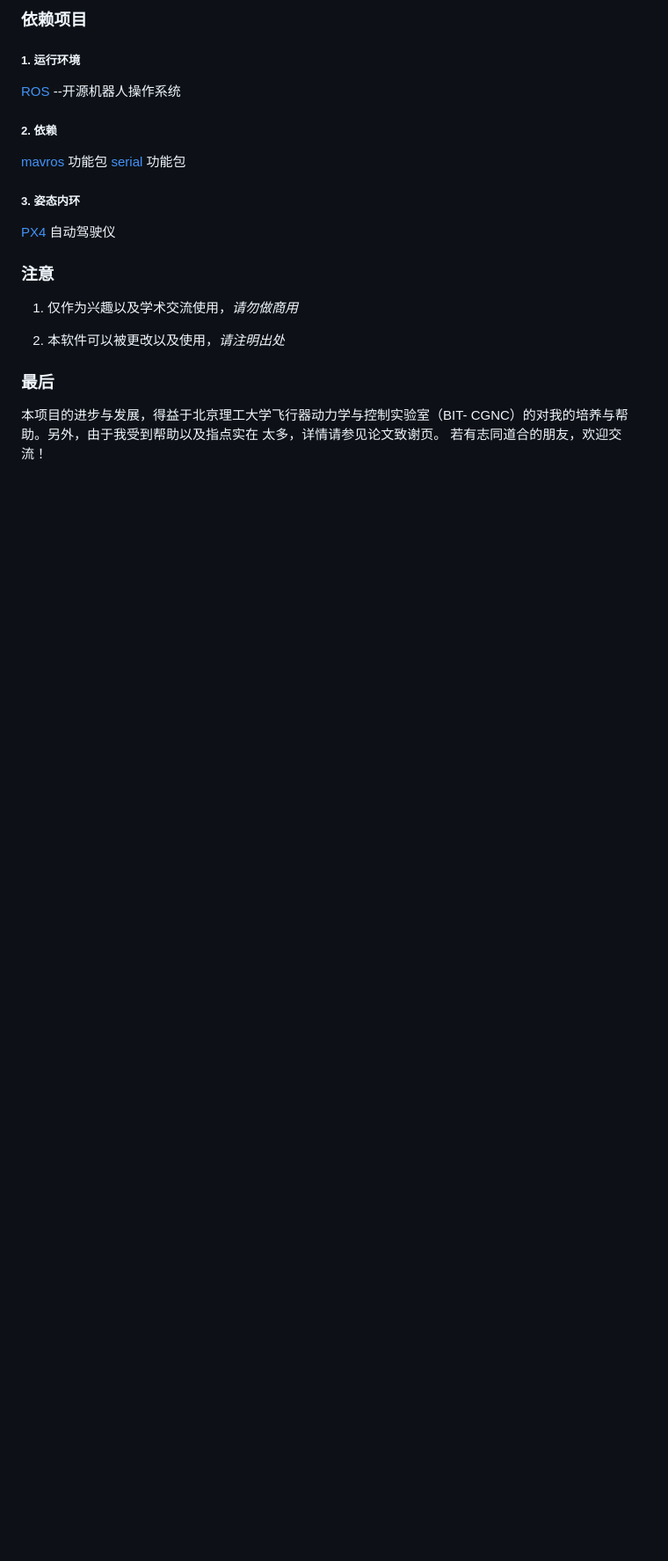
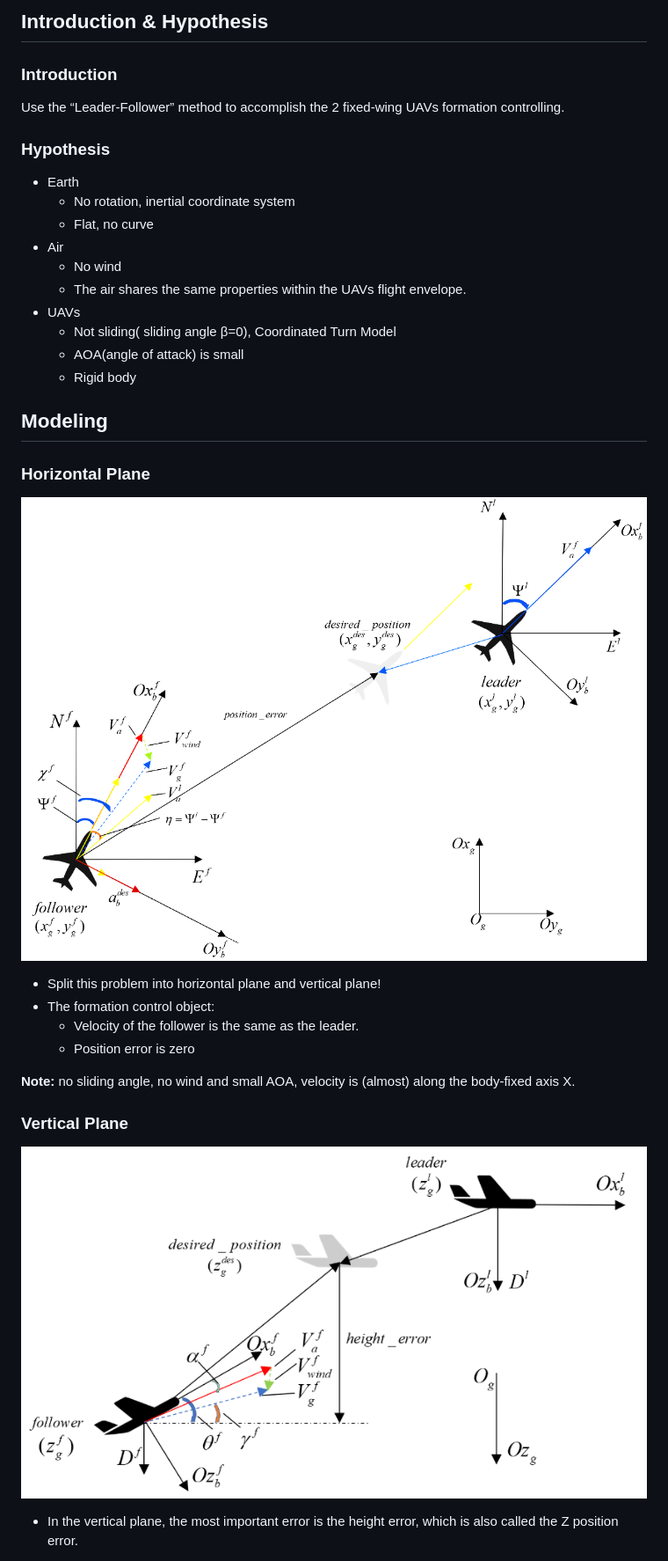
Before and after one commit to lee-shun/fixed_wing_formation_control, a Markdown page: README.md, the part around the change printed below. Shown: that part at 88% size. Drawn GitHub-style; pictures changed too: demo_files/ho.png (added), demo_files/ver.png (added); blank space fills up the shorter version.

```diff
--- a/README.md
+++ b/README.md
@@ -23,21 +6,39 @@
 
-### 依赖项目
-##### 1. 运行环境
-[ROS](https://www.ros.org/) --开源机器人操作系统
-##### 2. 依赖
-[mavros]() 功能包 </br>
-[serial]() 功能包 </br>
+## Introduction & Hypothesis
 
-##### 3. 姿态内环
-[PX4](https://px4.io/) 自动驾驶仪 </br>
+### Introduction
 
-### 注意
-1. 仅作为兴趣以及学术交流使用，*请勿做商用*
+Use the “Leader-Follower” method to accomplish the 2 fixed-wing UAVs formation controlling.
 
-2. 本软件可以被更改以及使用，*请注明出处*
+### Hypothesis
 
-### 最后
-本项目的进步与发展，得益于北京理工大学飞行器动力学与控制实验室（BIT-
-CGNC）的对我的培养与帮助。</br>另外，由于我受到帮助以及指点实在
-太多，详情请参见论文致谢页。
-若有志同道合的朋友，欢迎交流！
+- Earth
+  - No rotation, inertial coordinate system
+  - Flat, no curve
+- Air
+  - No wind
+  - The air shares the same properties within the UAVs flight envelope.
+- UAVs
+  - Not sliding( sliding angle β=0), Coordinated Turn Model
+  - AOA(angle of attack) is small
+  - Rigid body
+
+## Modeling
+
+### Horizontal Plane
+
+![ho](./demo_files/ho.png)
+
+- Split this problem into horizontal plane and vertical plane!
+- The formation control object:
+  - Velocity of the follower is the same as the leader.
+  - Position error is zero
+
+**Note:** no sliding angle, no wind and  small AOA, velocity is (almost) along the body-fixed axis X.
+
+### Vertical Plane
+
+![ver](./demo_files/ver.png)
+
+- In the vertical plane, the most important error is the height error, which is also called the Z position error.
+
```
Also changed, not shown: other parts of README.md (+33 -20 lines), demo_files/README_CN.md (added, +43 -0 lines), demo_files/ctrl.png (added), demo_files/for_design.png (added), demo_files/res.png (added), 1 other file.
